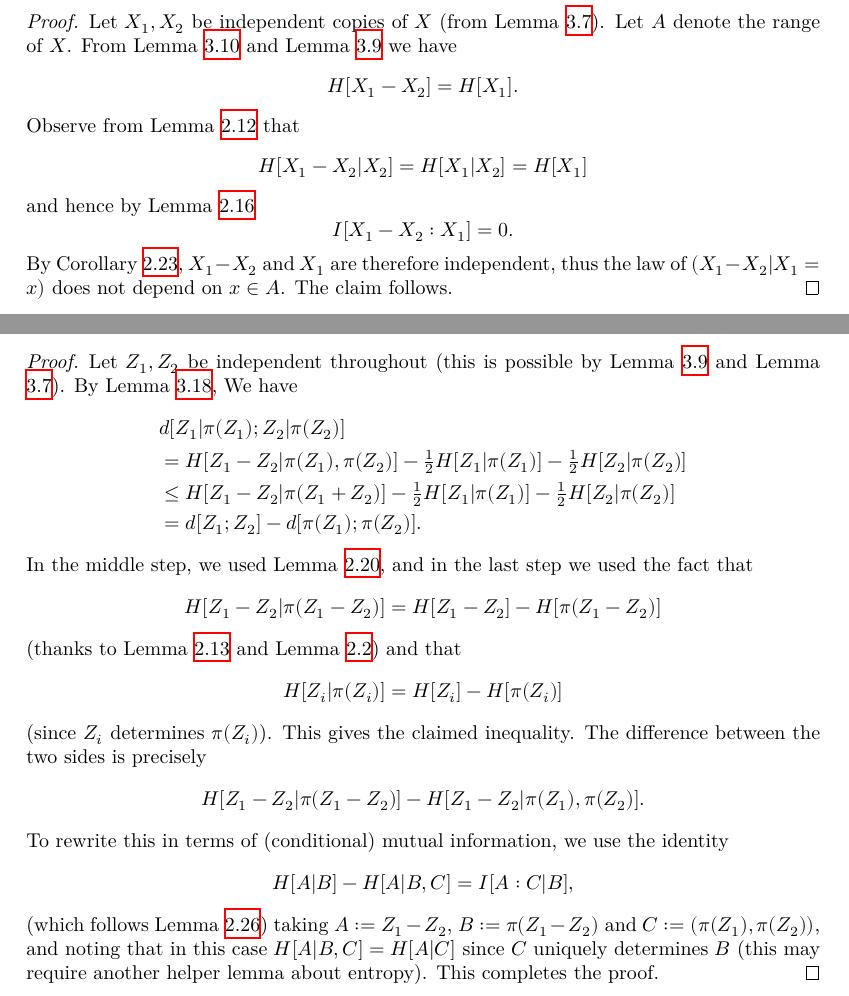
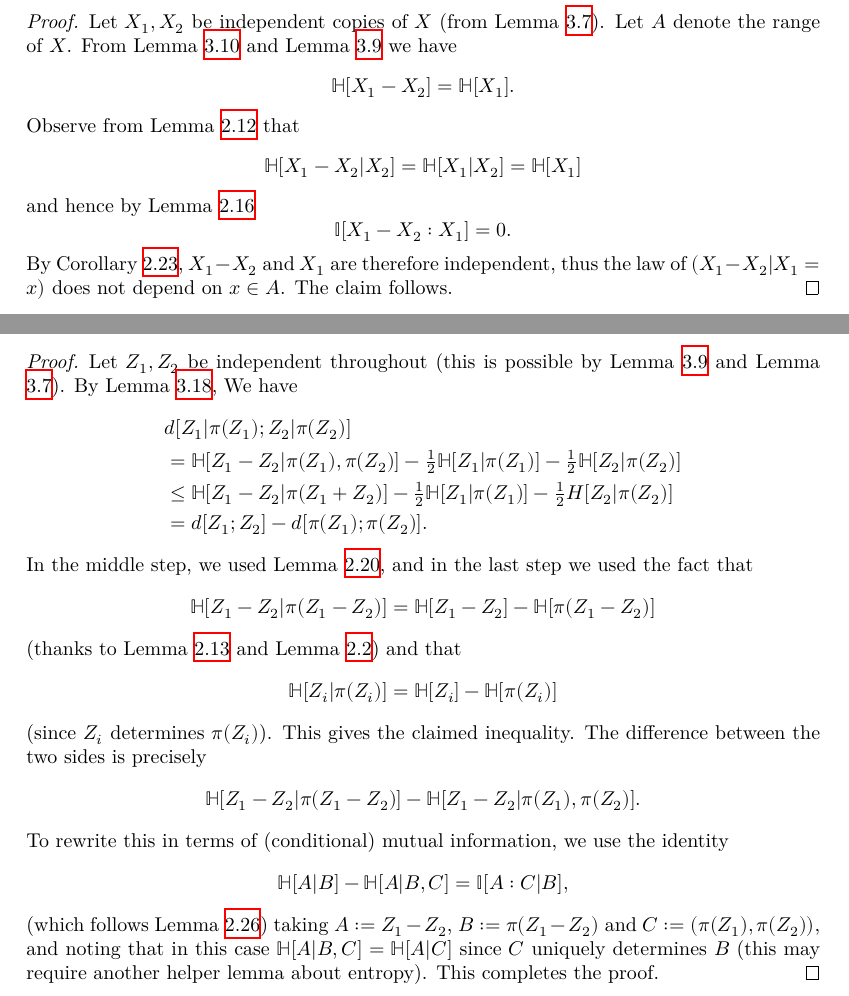
Before and after one commit to teorth/pfr, a LaTeX thesis (blueprint/src/print.tex, which reads blueprint/src/chapter/100_percent.tex, blueprint/src/chapter/fibring.tex): two parts of pages 13 and 15 of 27, joined at a grey line, cut so that both start at the same text. Compiled offline with XeLaTeX.

Commit message:
Use `\bbH`, `\bbI` Some places in the blueprint were still using plain `H` and `I`

```diff
--- a/blueprint/src/chapter/100_percent.tex
+++ b/blueprint/src/chapter/100_percent.tex
@@ -21,11 +21,11 @@ If $X$ is a $G$-valued random variable, then $\mathrm{Sym}[X]$ is a subgroup of
 \begin{proof}
   \uses{ruz-indep, ruz-copy, relabeled-entropy-cond,vanish-entropy, alternative-mutual, independent-exist,sym-group-def}\leanok
    Let $X_1,X_2$ be independent copies of $X$ (from Lemma \ref{independent-exist}). Let $A$ denote the range of $X$.  From Lemma \ref{ruz-indep} and Lemma \ref{ruz-copy} we have
-  $$ H[X_1-X_2] = H[X_1].$$
+  $$ \bbH[X_1-X_2] = \bbH[X_1].$$
 Observe from Lemma \ref{relabeled-entropy-cond} that
-$$ H[X_1-X_2|X_2] = H[X_1|X_2] = H[X_1]$$
+$$ \bbH[X_1-X_2|X_2] = \bbH[X_1|X_2] = \bbH[X_1]$$
 and hence by Lemma \ref{alternative-mutual}
-$$ I[ X_1-X_2 : X_1 ] = 0.$$
+$$ \bbI[ X_1-X_2 : X_1 ] = 0.$$
 By Corollary \ref{vanish-entropy}, $X_1-X_2$ and $X_1$ are therefore independent, thus the law of $(X_1-X_2|X_1=x)$ does not depend on $x \in A$. The claim follows.
 \end{proof}
 
--- a/blueprint/src/chapter/fibring.tex
+++ b/blueprint/src/chapter/fibring.tex
@@ -15,21 +15,21 @@ $$I( Z_1 - Z_2 : (\pi(Z_1), \pi(Z_2))  |  \pi(Z_1 - Z_2) ).$$
   Let $Z_1,Z_2$ be independent throughout (this is possible by Lemma \ref{ruz-copy} and Lemma \ref{independent-exist}).  By Lemma \ref{cond-dist-alt}, We have
   \begin{align*}
     & d[Z_1  |\pi(Z_1); Z_2 |\pi(Z_2)] \\
-    & = H[ Z_1 - Z_2 | \pi(Z_1),\pi(Z_2)] - \tfrac{1}{2} H[Z_1 | \pi(Z_1)] - \tfrac{1}{2} H[Z_2 | \pi(Z_2)] \\
-    & \leq  H[ Z_1 - Z_2 | \pi(Z_1+Z_2)]  - \tfrac{1}{2} H[Z_1 | \pi(Z_1)] - \tfrac{1}{2}H[Z_2 | \pi(Z_2)] \\
+    & = \bbH[ Z_1 - Z_2 | \pi(Z_1),\pi(Z_2)] - \tfrac{1}{2} \bbH[Z_1 | \pi(Z_1)] - \tfrac{1}{2} \bbH[Z_2 | \pi(Z_2)] \\
+    & \leq  \bbH[ Z_1 - Z_2 | \pi(Z_1+Z_2)]  - \tfrac{1}{2} \bbH[Z_1 | \pi(Z_1)] - \tfrac{1}{2}H[Z_2 | \pi(Z_2)] \\
     & = d[Z_1;Z_2] - d[\pi(Z_1);\pi(Z_2)].
   \end{align*}
   In the middle step, we used Lemma \ref{submodularity}, and in the last step we used the fact that
-  \[ H[Z_1 - Z_2 |  \pi(Z_1-Z_2)] = H[Z_1 - Z_2] - H[\pi(Z_1-Z_2)]\]
+  \[ \bbH[Z_1 - Z_2 |  \pi(Z_1-Z_2)] = \bbH[Z_1 - Z_2] - \bbH[\pi(Z_1-Z_2)]\]
   (thanks to Lemma \ref{chain-rule} and Lemma \ref{relabeled-entropy}) and that
-  \[ H[Z_i| \pi(Z_i)] = H[Z_i] - H[\pi(Z_i)]\] (since $Z_i$ determines $\pi(Z_i)$).
+  \[ \bbH[Z_i| \pi(Z_i)] = \bbH[Z_i] - \bbH[\pi(Z_i)]\] (since $Z_i$ determines $\pi(Z_i)$).
   This gives the claimed inequality. The difference between the two sides is precisely
-  \[ H[Z_1 - Z_2  | \pi(Z_1 - Z_2)] - H[Z_1 - Z_2  | \pi(Z_1),\pi(Z_2)].\]
+  \[ \bbH[Z_1 - Z_2  | \pi(Z_1 - Z_2)] - \bbH[Z_1 - Z_2  | \pi(Z_1),\pi(Z_2)].\]
   To rewrite this in terms of (conditional) mutual information, we use the identity
-  \[ H[A|B] - H[A | B,C] = I[A : C | B],\]
+  \[ \bbH[A|B] - \bbH[A | B,C] = \bbI[A : C | B],\]
   (which follows Lemma \ref{conditional-mutual-alt})
   taking
-  $A := Z_1 - Z_2$, $B := \pi(Z_1 - Z_2)$ and $C := (\pi(Z_1),\pi(Z_{2}))$, and noting that in this case $H[A | B,C] = H[A | C]$ since $C$ uniquely determines $B$ (this may require another helper lemma about entropy).
+  $A := Z_1 - Z_2$, $B := \pi(Z_1 - Z_2)$ and $C := (\pi(Z_1),\pi(Z_{2}))$, and noting that in this case $\bbH[A | B,C] = \bbH[A | C]$ since $C$ uniquely determines $B$ (this may require another helper lemma about entropy).
   This completes the proof.
 \end{proof}
 
```
Also changed, not shown: blueprint/src/chapter/distance.tex (+5 -5 lines), blueprint/src/chapter/pfr.tex (+2 -2 lines), blueprint/src/chapter/fibring.tex (8 more changed lines).
